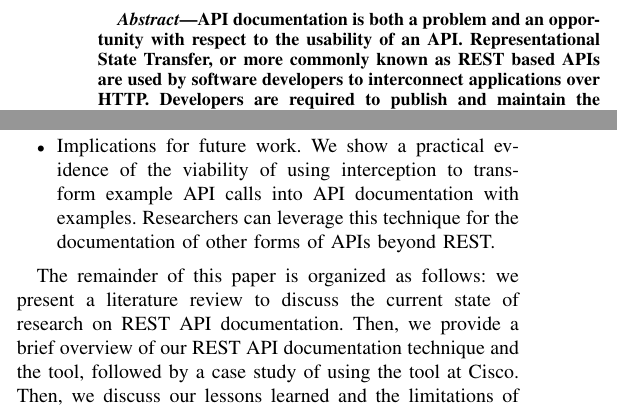
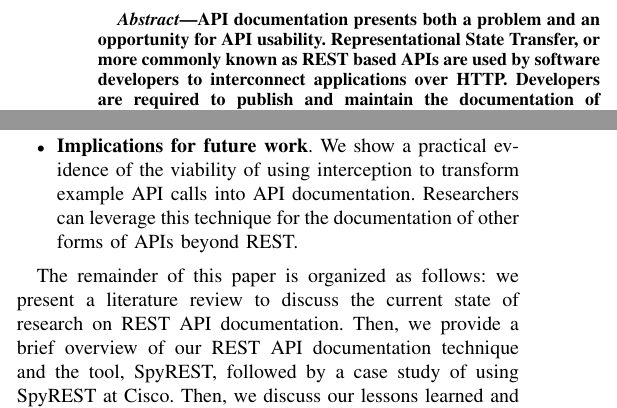
Before and after one commit to smsohan/SpyRESTCaseStudy, a LaTeX paper (spyrest_case_study.tex): two parts of the columns of page 1 of 2, joined at a grey line, cut so that both start at the same text. Compiled offline with pdfLaTeX.

Commit message:
intro revised

```diff
--- a/spyrest_case_study.tex
+++ b/spyrest_case_study.tex
@@ -417,7 +417,7 @@ frank.maurer@ucalgary.ca}
 
 
 \begin{abstract}
-API documentation is both a problem and an opportunity with respect to the usability of an API. Representational State Transfer, or more commonly known as REST based APIs are used by software developers to interconnect applications over HTTP. Developers are required to publish and maintain the documentation of their REST APIs so that other developers can learn and use the APIs as intended. This poses the problem of identifying an efficient and effective process of generating and maintaining the documentation of REST APIs. In this paper, we have discussed our lessons learned from the production use of an automated example oriented REST API documentation approach using a tool called SpyREST at Cisco over a period of eighteen months. We have observed that continuously updated documentation can be achieved by using automated test code against a REST API. Practitioners can leverage the insights shared on this paper to improve the state of their REST API documentation process. Researchers and tool developers can incorporate the ideas from this case study to extend the example oriented documentation approach to APIs beyond the realm of REST APIs.
+API documentation presents both a problem and an opportunity for API usability. Representational State Transfer, or more commonly known as REST based APIs are used by software developers to interconnect applications over HTTP. Developers are required to publish and maintain the documentation of their REST APIs so that other developers can learn and use the APIs as intended. This poses the problem of identifying an efficient and effective process of generating and maintaining the documentation of REST APIs. In this paper, we have discussed our lessons learned from a case study comprising of the production use of an automated example oriented REST API documentation approach using a tool called SpyREST at Cisco over a period of eighteen months. We have observed that continuously updated documentation can be achieved by using automated test code against a REST API. Practitioners can leverage the insights shared in this paper to improve the state of their REST API documentation process. Researchers and tool developers can incorporate the ideas from this case study to extend the example oriented documentation approach to APIs beyond the realm of REST APIs.
 
 \end{abstract}
 
@@ -452,8 +451,9 @@ The case study in this paper presents an evaluation of SpyREST in the industry.
-  \item Evolution of API documentation. For practitioners, we discuss a technique for maintaining the evolution of API documentation as the API evolves.
-  \item Implications for future work. We show a practical evidence of the viability of using interception to transform example API calls into API documentation with examples. Researchers can leverage this technique for the documentation of other forms of APIs beyond REST.
+  \item \textbf{Test driven REST API documentation}. For practitioners, we discuss a technique for producing example oriented REST API documentation as a byproduct from automated API test code.
+  \item \textbf{Evolution of API documentation}. For practitioners, we discuss a technique for maintaining the evolution of API documentation as the API evolves.
+  \item \textbf{Implications for future work}. We show a practical evidence of the viability of using interception to transform example API calls into API documentation. Researchers can leverage this technique for the documentation of other forms of APIs beyond REST.
 \end{itemize}
 
-The remainder of this paper is organized as follows: we present a literature review to discuss the current state of research on REST API documentation. Then, we provide a brief overview of our REST API documentation technique and the tool, followed by a case study of using the tool at Cisco. Then, we discuss our lessons learned and the limitations of this case study.
+The remainder of this paper is organized as follows: we present a literature review to discuss the current state of research on REST API documentation. Then, we provide a brief overview of our REST API documentation technique and the tool, SpyREST, followed by a case study of using SpyREST at Cisco. Then, we discuss our lessons learned and the limitations of this case study.
 
 % An example of a floating figure using the graphicx package.
 % Note that \label must occur AFTER (or within) \caption.
```
Also changed, not shown: spyrest_case_study.pdf, spyrest_case_study.tex (3 more changed lines).
